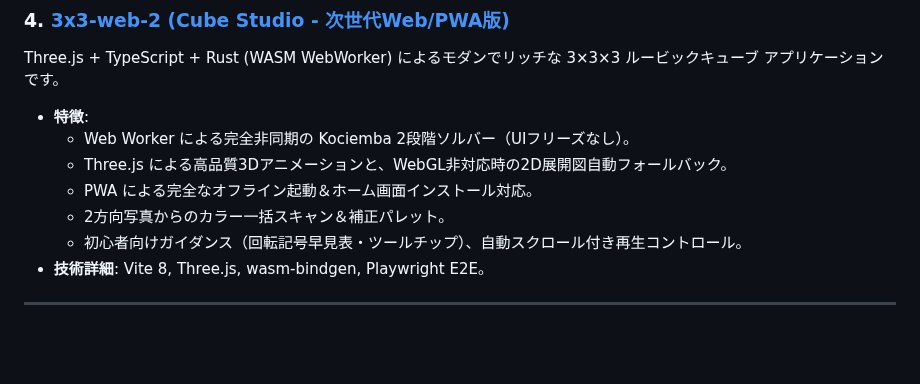
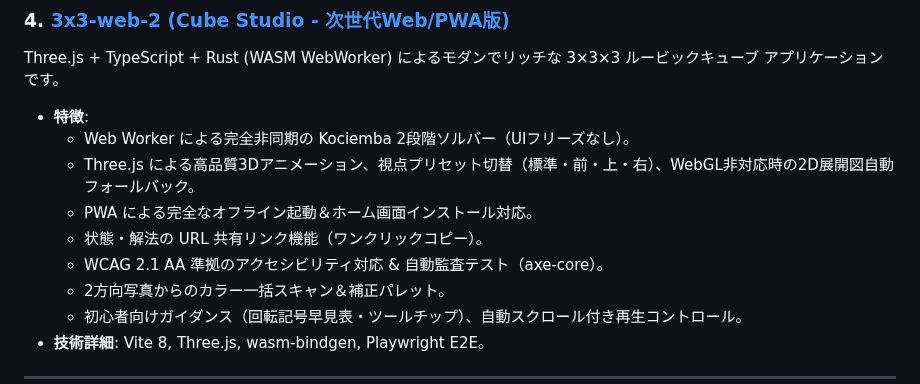
Before and after one commit to katoy/rust-r-cube, a Markdown page: README.md, the part around the change. Rendered like a GitHub page; blank space fills up the shorter version.

```diff
--- a/README.md
+++ b/README.md
@@ -34,8 +34,10 @@ Rustで実装された、高性能ソルバー搭載の2x2および3x3ルービ
 Three.js + TypeScript + Rust (WASM WebWorker) によるモダンでリッチな 3×3×3 ルービックキューブ アプリケーションです。
 - **特徴**:
   - Web Worker による完全非同期の Kociemba 2段階ソルバー（UIフリーズなし）。
-  - Three.js による高品質3Dアニメーションと、WebGL非対応時の2D展開図自動フォールバック。
+  - Three.js による高品質3Dアニメーション、視点プリセット切替（標準・前・上・右）、WebGL非対応時の2D展開図自動フォールバック。
   - PWA による完全なオフライン起動＆ホーム画面インストール対応。
+  - 状態・解法の URL 共有リンク機能（ワンクリックコピー）。
+  - WCAG 2.1 AA 準拠のアクセシビリティ対応 & 自動監査テスト（axe-core）。
   - 2方向写真からのカラー一括スキャン＆補正パレット。
   - 初心者向けガイダンス（回転記号早見表・ツールチップ）、自動スクロール付き再生コントロール。
 - **技術詳細**: Vite 8, Three.js, wasm-bindgen, Playwright E2E。
```
Also changed, not shown: 3x3-web-2/README.md (+7 -0 lines).
